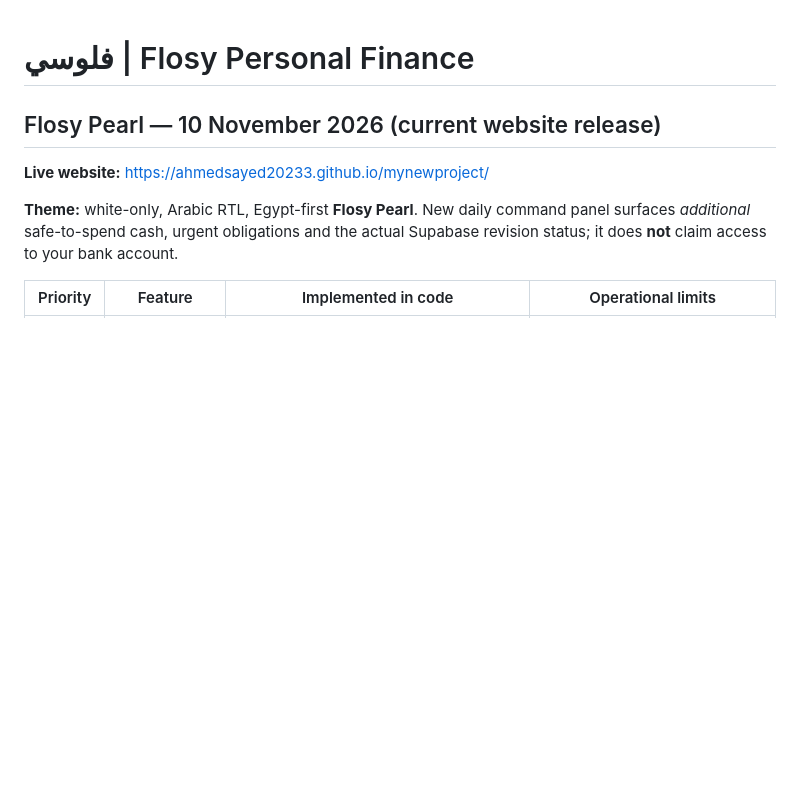
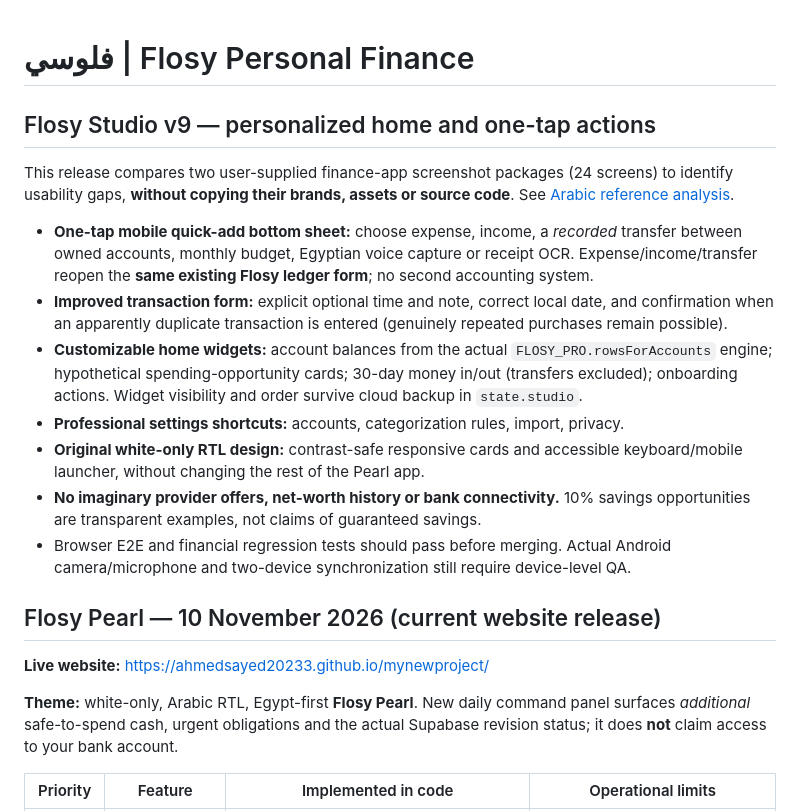
Before and after one commit to Ahmedsayed20233/mynewproject, a Markdown page: README.md, the part around the change. Rendered like a GitHub page; blank space fills up the shorter version.

Commit message:
Document Flosy Studio v9 new UX features, screenshot benchmarks and financial safety limits

```diff
--- a/README.md
+++ b/README.md
@@ -1,4 +1,17 @@
 # فلوسي | Flosy Personal Finance
+
+## Flosy Studio v9 — personalized home and one-tap actions
+
+This release compares two user-supplied finance-app screenshot packages (24 screens) to identify usability gaps, **without copying their brands, assets or source code**. See [Arabic reference analysis](docs/Flosy_Reference_Upgrade_AR.md).
+
+- **One-tap mobile quick-add bottom sheet:** choose expense, income, a *recorded* transfer between owned accounts, monthly budget, Egyptian voice capture or receipt OCR. Expense/income/transfer reopen the **same existing Flosy ledger form**; no second accounting system.
+- **Improved transaction form:** explicit optional time and note, correct local date, and confirmation when an apparently duplicate transaction is entered (genuinely repeated purchases remain possible).
+- **Customizable home widgets:** account balances from the actual `FLOSY_PRO.rowsForAccounts` engine; hypothetical spending-opportunity cards; 30-day money in/out (transfers excluded); onboarding actions. Widget visibility and order survive cloud backup in `state.studio`.
+- **Professional settings shortcuts:** accounts, categorization rules, import, privacy.
+- **Original white-only RTL design:** contrast-safe responsive cards and accessible keyboard/mobile launcher, without changing the rest of the Pearl app.
+- **No imaginary provider offers, net-worth history or bank connectivity.** 10% savings opportunities are transparent examples, not claims of guaranteed savings.
+- Browser E2E and financial regression tests should pass before merging. Actual Android camera/microphone and two-device synchronization still require device-level QA.
+
 
 ## Flosy Pearl — 10 November 2026 (current website release)
 
```
